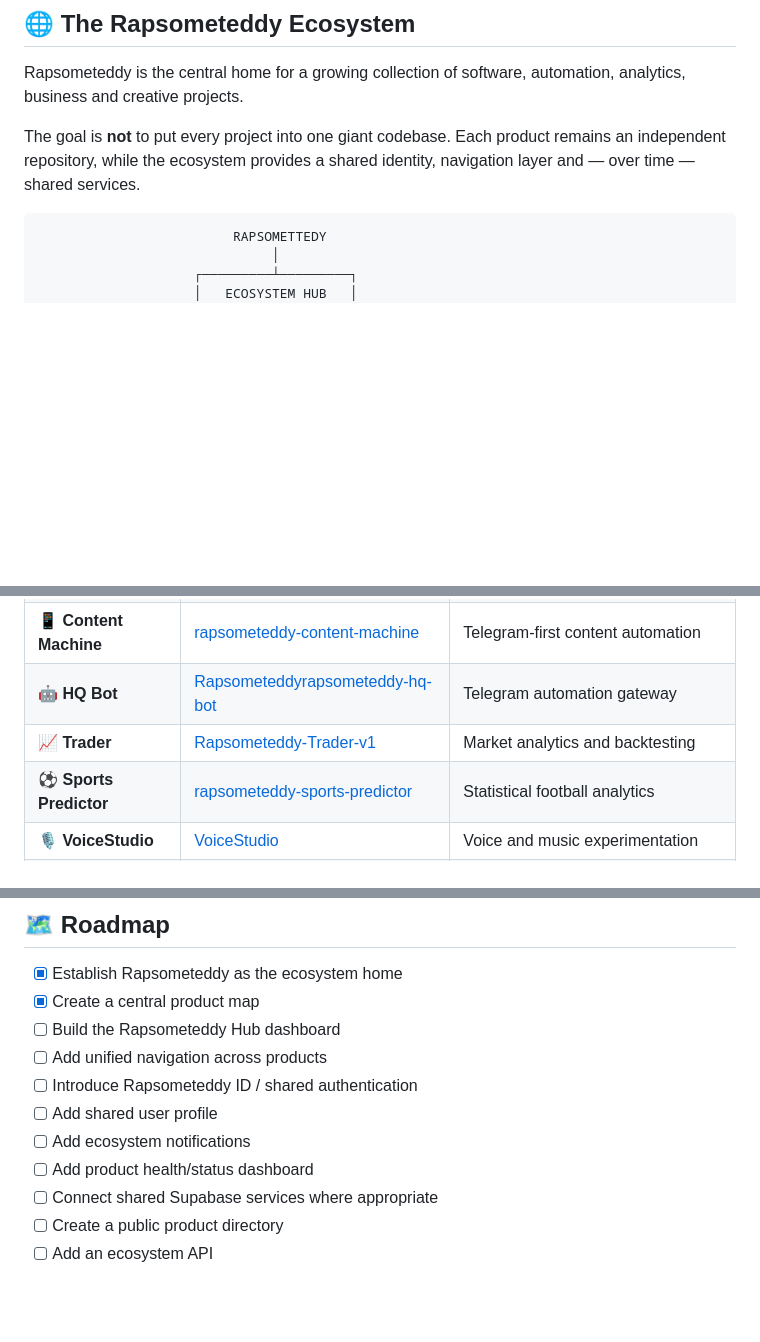
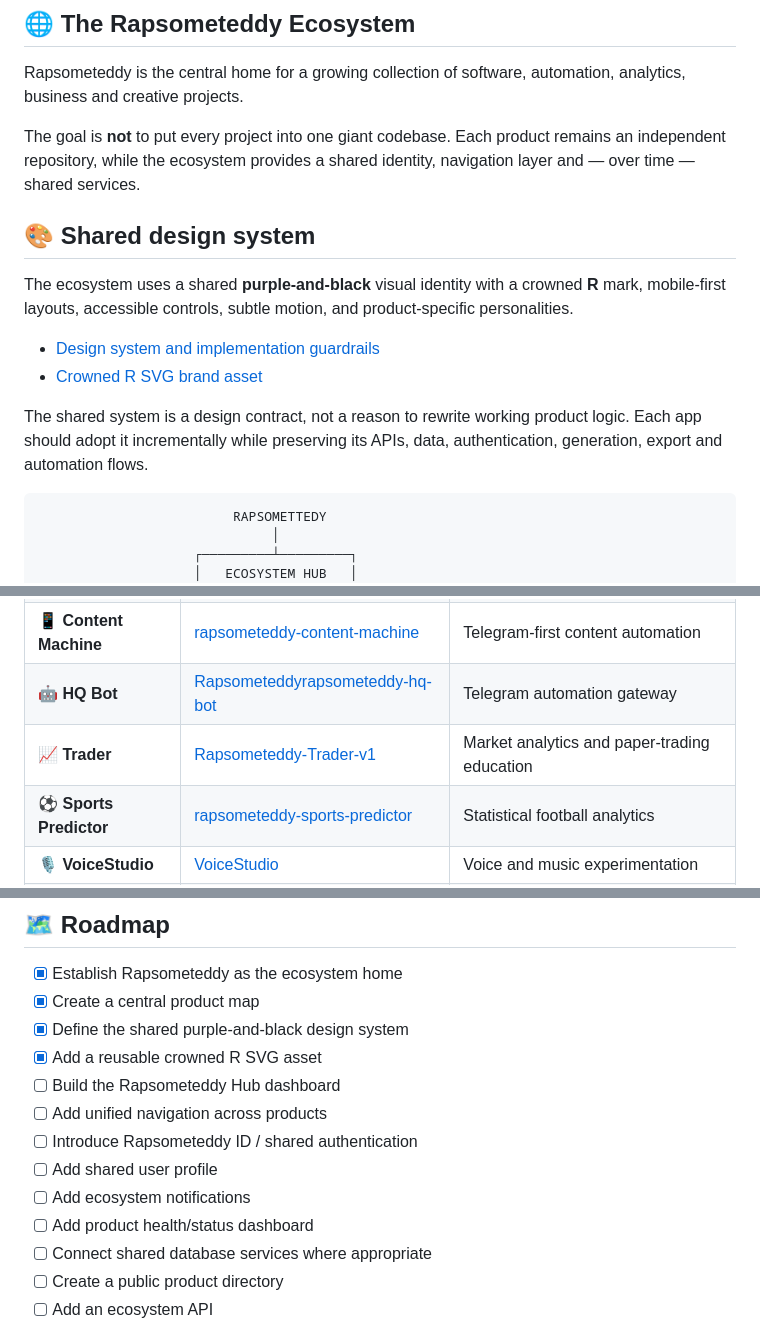
Before and after one commit to Rapsometeddy/Rapsometeddy, a Markdown page: README.md, 3 parts joined by grey strips. GitHub-like rendering; blank space fills up the shorter version.

Commit message:
docs: connect ecosystem home to shared brand system

````diff
--- a/README.md
+++ b/README.md
@@ -21,6 +23,15 @@
 Rapsometeddy is the central home for a growing collection of software, automation, analytics, business and creative projects.
 
 The goal is **not** to put every project into one giant codebase. Each product remains an independent repository, while the ecosystem provides a shared identity, navigation layer and — over time — shared services.
+
+## 🎨 Shared design system
+
+The ecosystem uses a shared **purple-and-black** visual identity with a crowned **R** mark, mobile-first layouts, accessible controls, subtle motion, and product-specific personalities.
+
+- [Design system and implementation guardrails](./docs/design-system.md)
+- [Crowned R SVG brand asset](./assets/crowned-r.svg)
+
+The shared system is a design contract, not a reason to rewrite working product logic. Each app should adopt it incrementally while preserving its APIs, data, authentication, generation, export and automation flows.
 
 ```
                          RAPSOMETTEDY
@@ -52,7 +63,7 @@ The goal is **not** to put every project into one giant codebase. Each product r
 | 💰 **ProfitMate** | [-profitmate](https://github.com/Rapsometeddy/-profitmate) | Personal/business money and profit tooling |
 | 📱 **Content Machine** | [rapsometeddy-content-machine](https://github.com/Rapsometeddy/rapsometeddy-content-machine) | Telegram-first content automation |
 | 🤖 **HQ Bot** | [Rapsometeddyrapsometeddy-hq-bot](https://github.com/Rapsometeddy/Rapsometeddyrapsometeddy-hq-bot) | Telegram automation gateway |
-| 📈 **Trader** | [Rapsometeddy-Trader-v1](https://github.com/Rapsometeddy/Rapsometeddy-Trader-v1) | Market analytics and backtesting |
+| 📈 **Trader** | [Rapsometeddy-Trader-v1](https://github.com/Rapsometeddy/Rapsometeddy-Trader-v1) | Market analytics and paper-trading education |
 | ⚽ **Sports Predictor** | [rapsometeddy-sports-predictor](https://github.com/Rapsometeddy/rapsometeddy-sports-predictor) | Statistical football analytics |
 | 🎙️ **VoiceStudio** | [VoiceStudio](https://github.com/Rapsometeddy/VoiceStudio) | Voice and music experimentation |
 | 🌐 **Website** | [website](https://github.com/Rapsometeddy/website) | Public web presence |
@@ -79,13 +90,15 @@ Small working products come before unnecessary complexity.
 
 - [x] Establish Rapsometeddy as the ecosystem home
 - [x] Create a central product map
+- [x] Define the shared purple-and-black design system
+- [x] Add a reusable crowned R SVG asset
 - [ ] Build the Rapsometeddy Hub dashboard
 - [ ] Add unified navigation across products
 - [ ] Introduce Rapsometeddy ID / shared authentication
 - [ ] Add shared user profile
 - [ ] Add ecosystem notifications
 - [ ] Add product health/status dashboard
-- [ ] Connect shared Supabase services where appropriate
+- [ ] Connect shared database services where appropriate
 - [ ] Create a public product directory
 - [ ] Add an ecosystem API
 
````
Also changed, not shown: other parts of README.md (+2 -0 lines).
